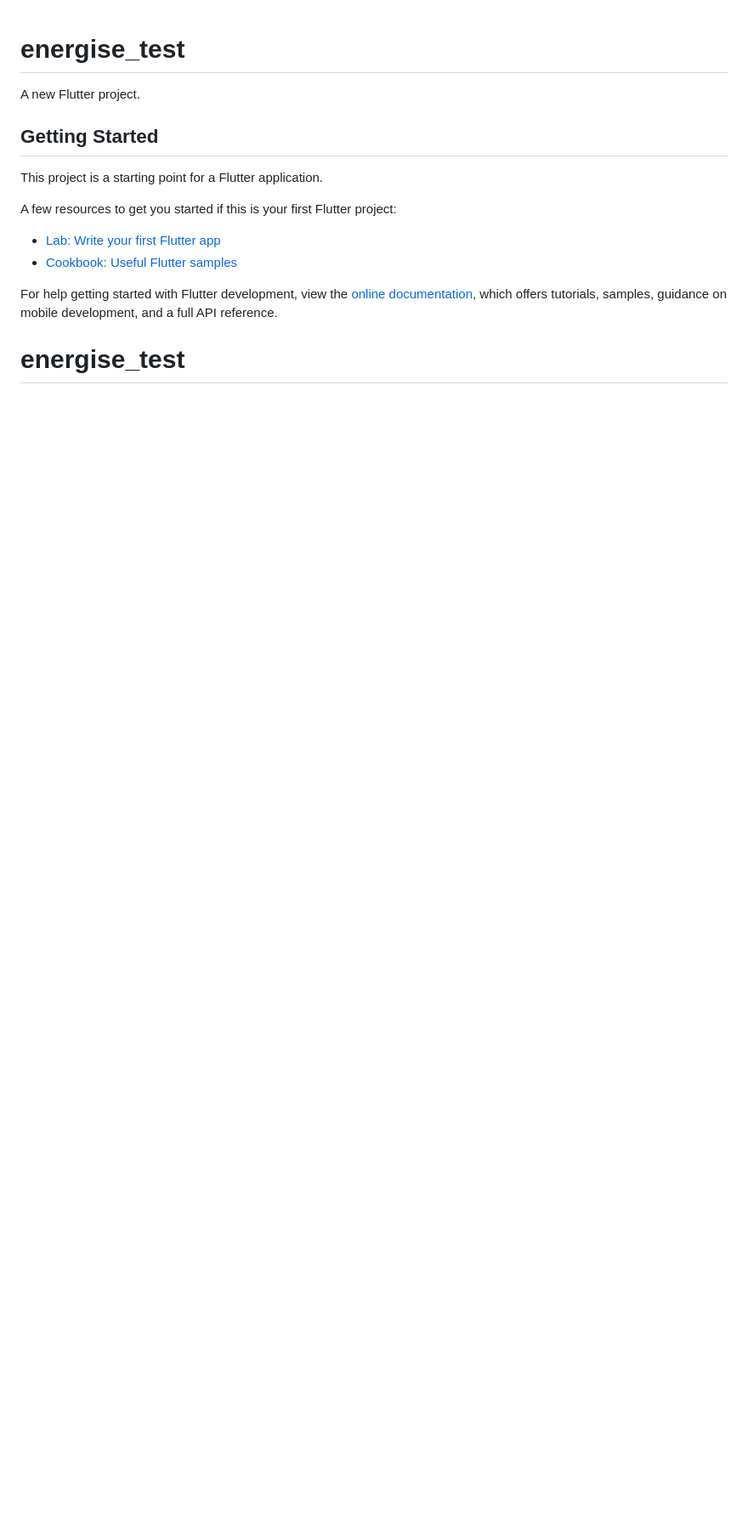
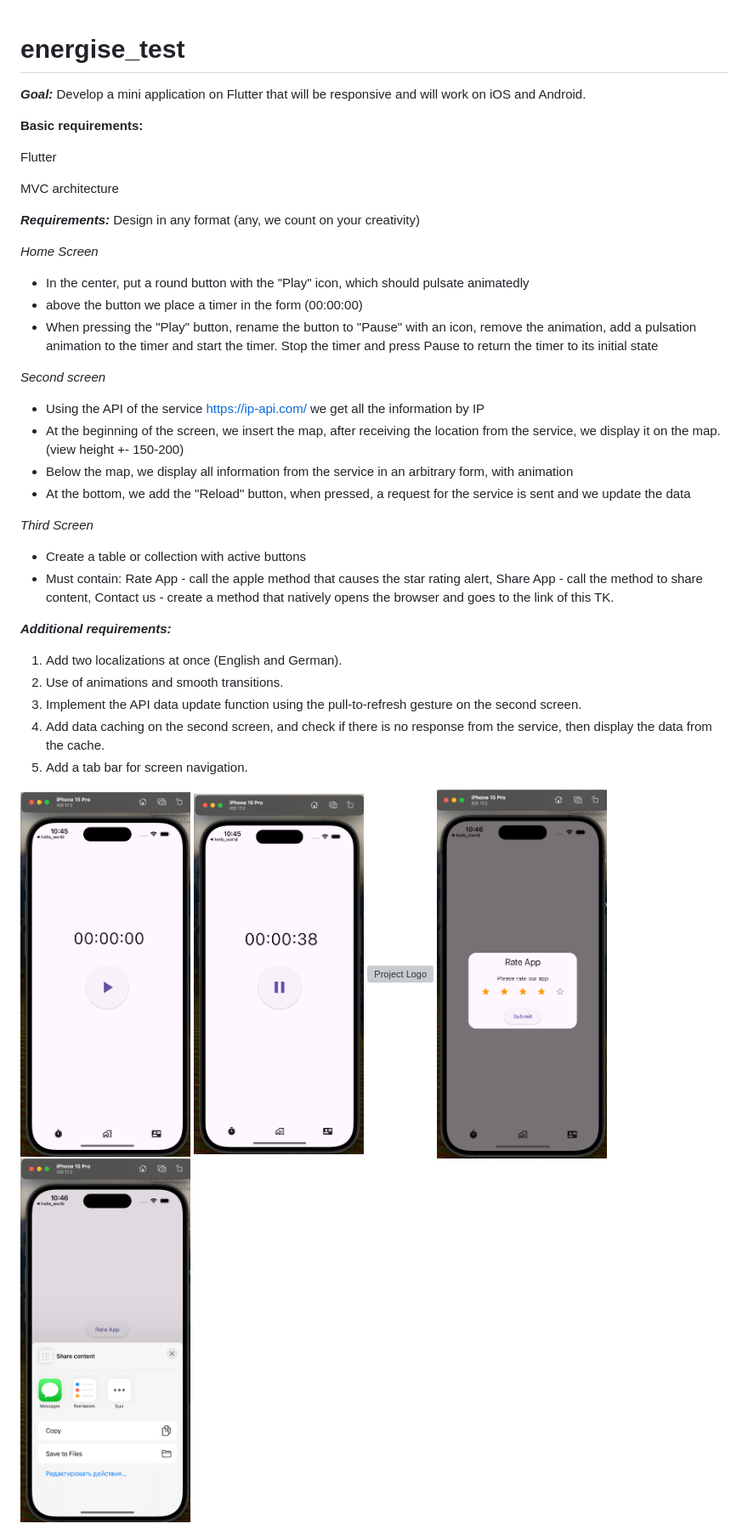
Before and after one commit to irinafilipenko/energise_test, a Markdown page: README.md, the part around the change. Shown: that part at 85% size. Rendered like a GitHub page; pictures changed too: assets/images/screen1.png (added), assets/images/screen2.png (added), assets/images/screen5.png (added); blank space fills up the shorter version; grey boxes are pictures that could not be loaded.

```diff
--- a/README.md
+++ b/README.md
@@ -1,17 +1,43 @@
 # energise_test
 
-A new Flutter project.
+***Goal:*** Develop a mini application on Flutter that will be responsive and will work on iOS and Android.
 
-## Getting Started
+**Basic requirements:**
 
-This project is a starting point for a Flutter application.
+Flutter
 
-A few resources to get you started if this is your first Flutter project:
+MVC architecture
 
-- [Lab: Write your first Flutter app](https://docs.flutter.dev/get-started/codelab)
-- [Cookbook: Useful Flutter samples](https://docs.flutter.dev/cookbook)
+***Requirements:*** Design in any format (any, we count on your creativity)
 
-For help getting started with Flutter development, view the
-[online documentation](https://docs.flutter.dev/), which offers tutorials,
-samples, guidance on mobile development, and a full API reference.
-# energise_test
+*Home Screen*
+
+- In the center, put a round button with the "Play" icon, which should pulsate animatedly
+- above the button we place a timer in the form (00:00:00)
+- When pressing the "Play" button, rename the button to "Pause" with an icon, remove the animation, add a pulsation animation to the timer and start the timer. Stop the timer and press Pause to return the timer to its initial state
+
+*Second screen*
+
+- Using the API of the service https://ip-api.com/ we get all the information by IP
+- At the beginning of the screen, we insert the map, after receiving the location from the service, we display it on the map. (view height +- 150-200)
+- Below the map, we display all information from the service in an arbitrary form, with animation
+- At the bottom, we add the "Reload" button, when pressed, a request for the service is sent and we update the data
+
+*Third Screen*
+
+- Create a table or collection with active buttons
+- Must contain: Rate App - call the apple method that causes the star rating alert, Share App - call the method to share content, Contact us - create a method that natively opens the browser and goes to the link of this TK.
+
+***Additional requirements:***
+
+1. Add two localizations at once (English and German).
+2. Use of animations and smooth transitions.
+3. Implement the API data update function using the pull-to-refresh gesture on the second screen.
+4. Add data caching on the second screen, and check if there is no response from the service, then display the data from the cache.
+5. Add a tab bar for screen navigation.
+
+<img src="./assets/images/screen1.png" alt="Project Logo" width="200" />
+<img src="./assets/images/screen2.png" alt="Project Logo" width="200" />
+<img src="./assets/images/screen4.png" alt="Project Logo" width="200" />
+<img src="./assets/images/screen5.png" alt="Project Logo" width="200" />
+<img src="./assets/images/screen6.png" alt="Project Logo" width="200" />
```
Also changed, not shown: 5 other files.
